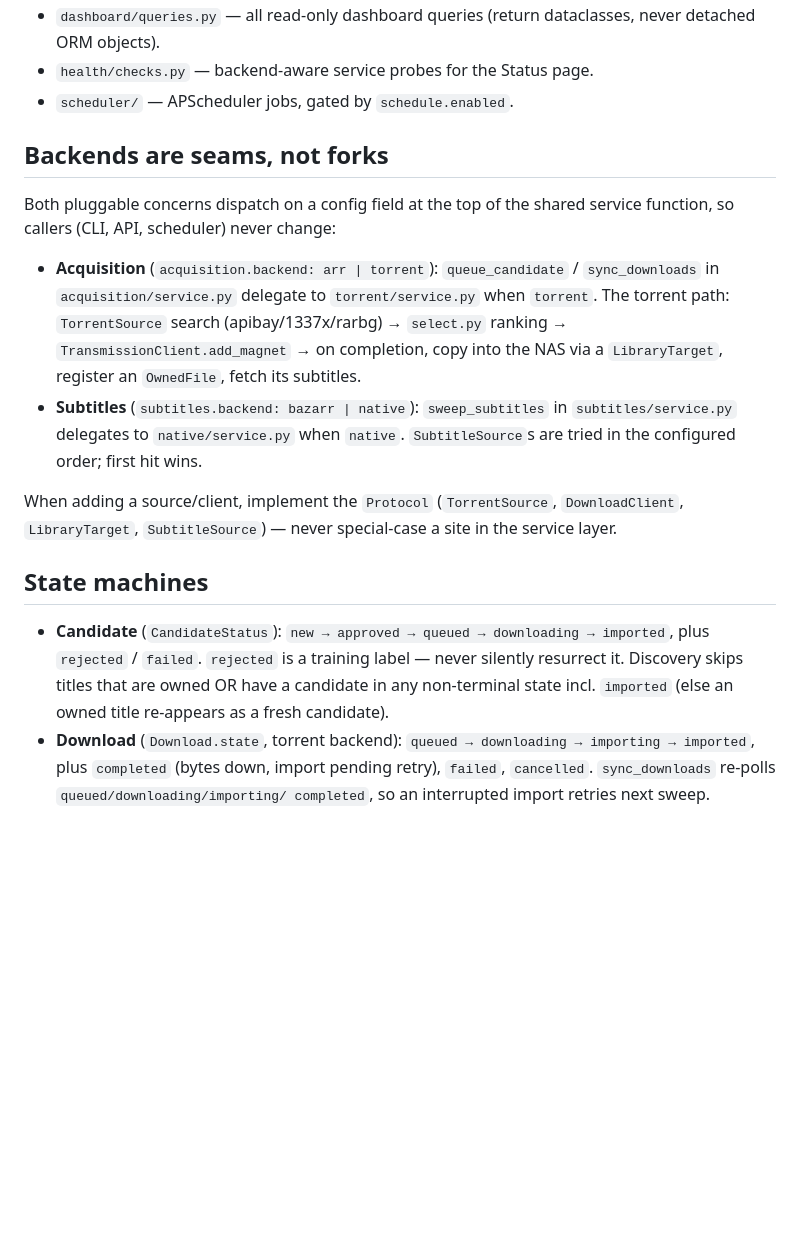
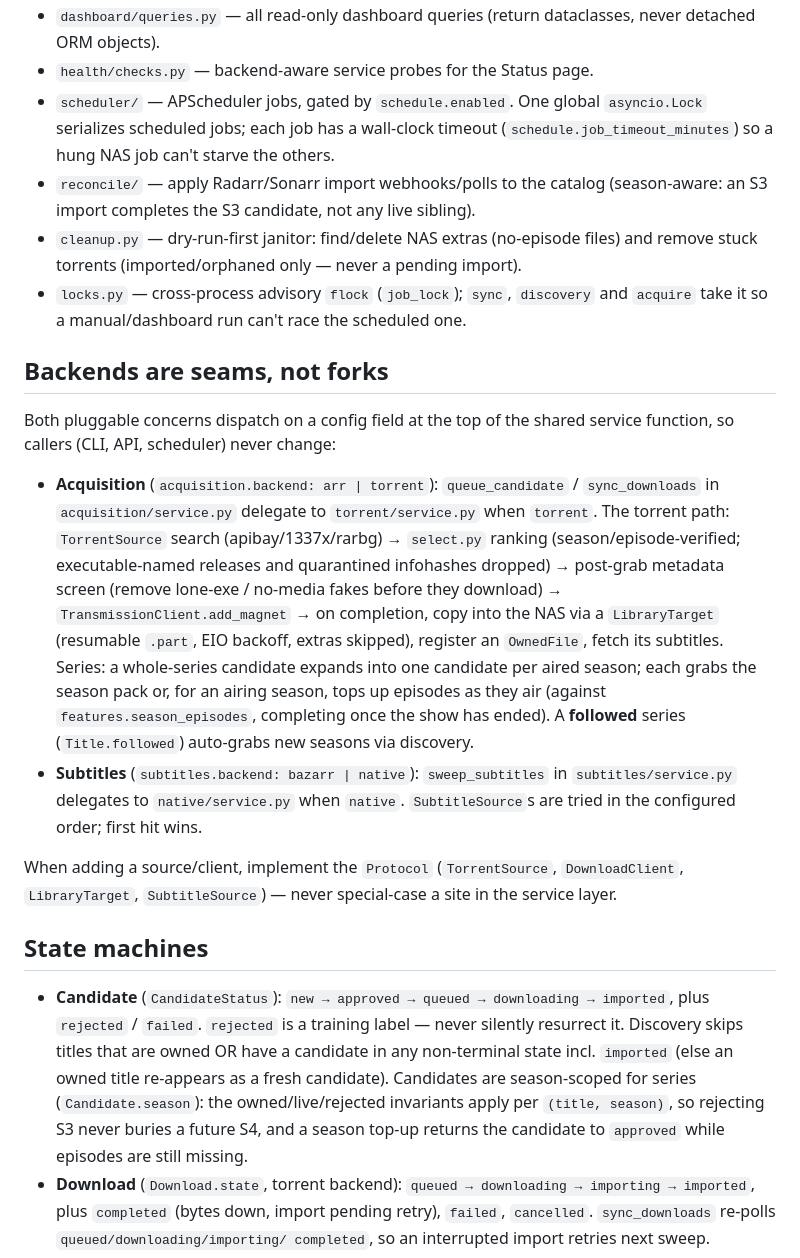
Before and after one commit to kligvasser/my-home-theater, a Markdown page: docs/SKILLS.md, the part around the change. GitHub-like rendering; blank space fills up the shorter version.

```diff
--- a/docs/SKILLS.md
+++ b/docs/SKILLS.md
@@ -32,7 +32,15 @@ kept alive by launchd/systemd.
 - `dashboard/queries.py` — all read-only dashboard queries (return dataclasses,
   never detached ORM objects).
 - `health/checks.py` — backend-aware service probes for the Status page.
-- `scheduler/` — APScheduler jobs, gated by `schedule.enabled`.
+- `scheduler/` — APScheduler jobs, gated by `schedule.enabled`. One global
+  `asyncio.Lock` serializes scheduled jobs; each job has a wall-clock timeout
+  (`schedule.job_timeout_minutes`) so a hung NAS job can't starve the others.
+- `reconcile/` — apply Radarr/Sonarr import webhooks/polls to the catalog
+  (season-aware: an S3 import completes the S3 candidate, not any live sibling).
+- `cleanup.py` — dry-run-first janitor: find/delete NAS extras (no-episode files)
+  and remove stuck torrents (imported/orphaned only — never a pending import).
+- `locks.py` — cross-process advisory `flock` (`job_lock`); `sync`, `discovery`
+  and `acquire` take it so a manual/dashboard run can't race the scheduled one.
 
 ## Backends are seams, not forks
 
@@ -42,8 +50,15 @@ service function, so callers (CLI, API, scheduler) never change:
 - **Acquisition** (`acquisition.backend: arr | torrent`): `queue_candidate` /
   `sync_downloads` in `acquisition/service.py` delegate to `torrent/service.py`
   when `torrent`. The torrent path: `TorrentSource` search (apibay/1337x/rarbg) →
-  `select.py` ranking → `TransmissionClient.add_magnet` → on completion, copy into
-  the NAS via a `LibraryTarget`, register an `OwnedFile`, fetch its subtitles.
+  `select.py` ranking (season/episode-verified; executable-named releases and
+  quarantined infohashes dropped) → post-grab metadata screen (remove lone-exe /
+  no-media fakes before they download) → `TransmissionClient.add_magnet` → on
+  completion, copy into the NAS via a `LibraryTarget` (resumable `.part`, EIO
+  backoff, extras skipped), register an `OwnedFile`, fetch its subtitles.
+  Series: a whole-series candidate expands into one candidate per aired season;
+  each grabs the season pack or, for an airing season, tops up episodes as they
+  air (against `features.season_episodes`, completing once the show has ended).
+  A **followed** series (`Title.followed`) auto-grabs new seasons via discovery.
 - **Subtitles** (`subtitles.backend: bazarr | native`): `sweep_subtitles` in
   `subtitles/service.py` delegates to `native/service.py` when `native`.
   `SubtitleSource`s are tried in the configured order; first hit wins.
@@ -58,7 +73,10 @@ in the service layer.
   imported`, plus `rejected` / `failed`. `rejected` is a training label — never
   silently resurrect it. Discovery skips titles that are owned OR have a candidate
   in any non-terminal state incl. `imported` (else an owned title re-appears as a
-  fresh candidate).
+  fresh candidate). Candidates are season-scoped for series (`Candidate.season`):
+  the owned/live/rejected invariants apply per `(title, season)`, so rejecting S3
+  never buries a future S4, and a season top-up returns the candidate to
+  `approved` while episodes are still missing.
 - **Download** (`Download.state`, torrent backend): `queued → downloading →
   importing → imported`, plus `completed` (bytes down, import pending retry),
   `failed`, `cancelled`. `sync_downloads` re-polls `queued/downloading/importing/
```
Also changed, not shown: README.md (+14 -8 lines), docs/torrent-backend.md (+16 -0 lines).
